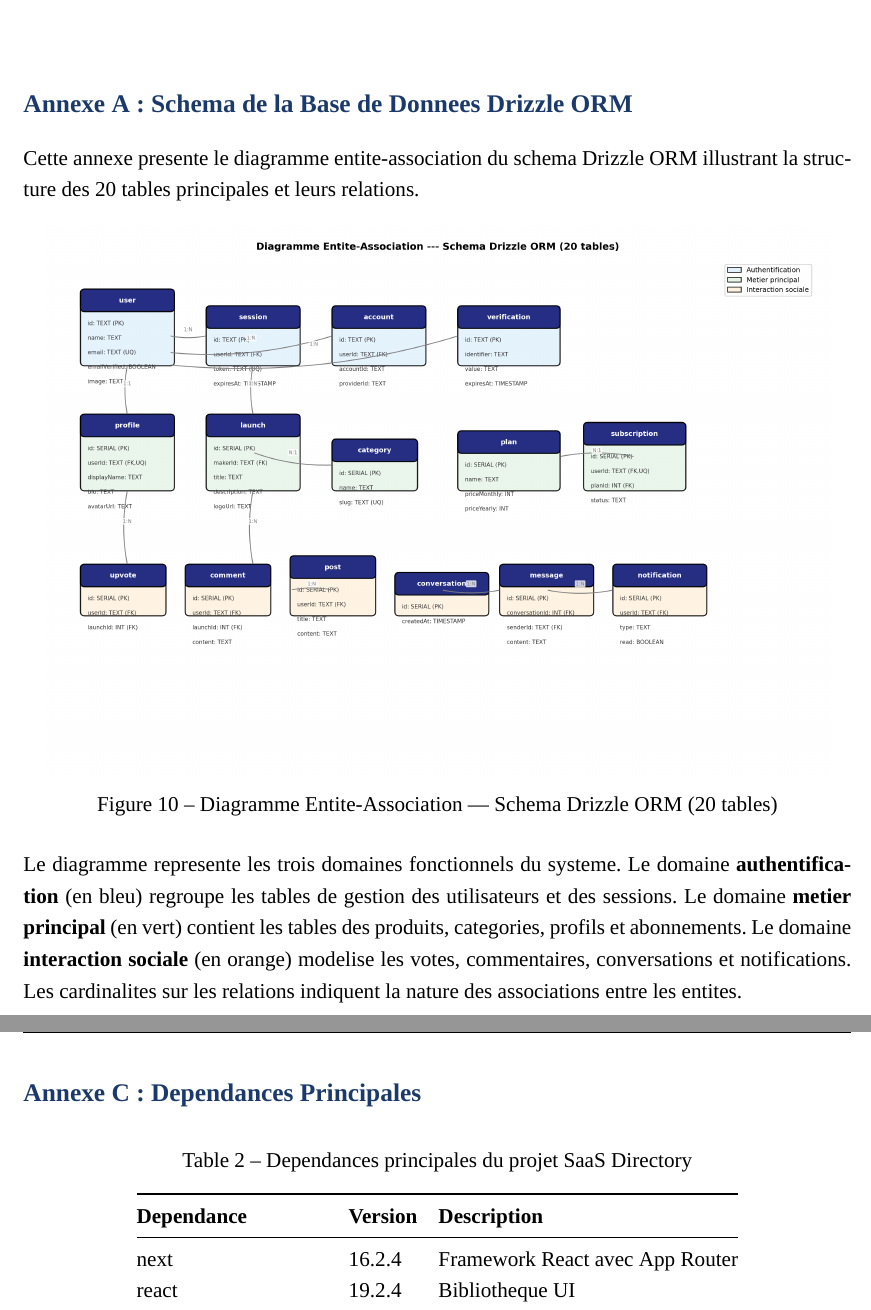
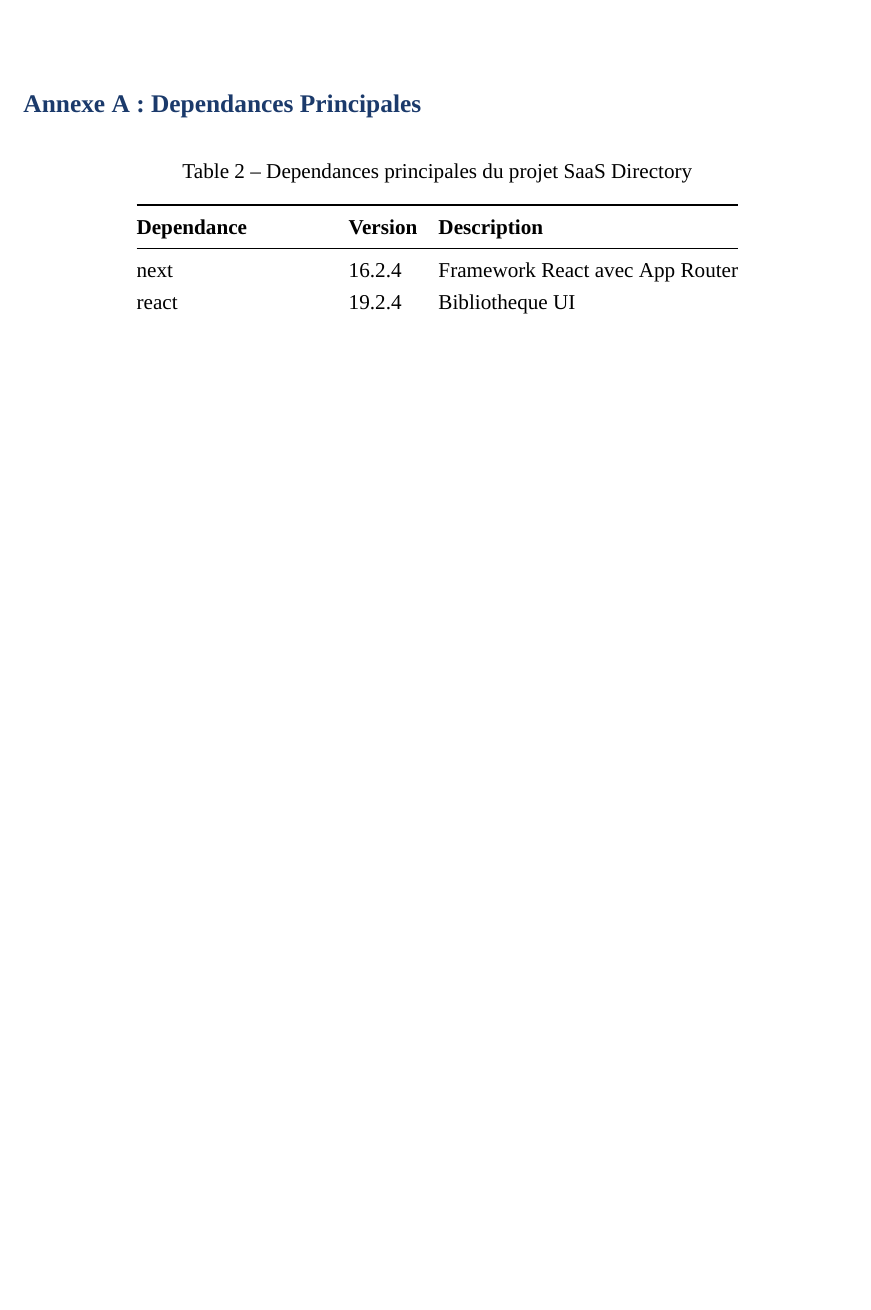
Before and after one commit to Zeinot/marketplace-saas, a LaTeX document (latest-rapport-genie-logiciel/latex/main.tex, which reads latest-rapport-genie-logiciel/latex/annexes.tex): two parts of pages 31 and 32 of 33 before the commit and part of page 31 of 32 after it, the two joined at a grey line, cut so that both start at the same text, the shorter picture padded with empty space. Compiled offline with XeLaTeX; a missing font is replaced by an installed copy or a similar font.

```diff
--- a/latest-rapport-genie-logiciel/latex/annexes.tex
+++ b/latest-rapport-genie-logiciel/latex/annexes.tex
@@ -2,24 +2,8 @@
 \section*{Annexes}
 \addcontentsline{toc}{section}{Annexes}
 
-\subsection*{Annexe A : Schema de la Base de Donnees Drizzle ORM}
-\addcontentsline{toc}{subsection}{Annexe A : Schema de la Base de Donnees}
-
-Cette annexe presente le diagramme entite-association du schema Drizzle ORM illustrant la structure des 20 tables principales et leurs relations.
-
-\begin{figure}[htbp]
-\centering
-\includegraphics[width=0.95\textwidth]{assets/er_diagram.png}
-\caption{Diagramme Entite-Association --- Schema Drizzle ORM (20 tables)}
-\label{fig:er}
-\end{figure}
-
-Le diagramme represente les trois domaines fonctionnels du systeme. Le domaine \textbf{authentification} (en bleu) regroupe les tables de gestion des utilisateurs et des sessions. Le domaine \textbf{metier principal} (en vert) contient les tables des produits, categories, profils et abonnements. Le domaine \textbf{interaction sociale} (en orange) modelise les votes, commentaires, conversations et notifications. Les cardinalites sur les relations indiquent la nature des associations entre les entites.
-
-\newpage
-
-\subsection*{Annexe C : Dependances Principales}
-\addcontentsline{toc}{subsection}{Annexe C : Dependances Principales}
+\subsection*{Annexe A : Dependances Principales}
+\addcontentsline{toc}{subsection}{Annexe A : Dependances Principales}
 
 \begin{table}[H]
 \centering
```
Also changed, not shown: latest-rapport-genie-logiciel/latex/chapters.tex (+1 -1 lines), latest-rapport-genie-logiciel/latex/main.tex (+2 -2 lines), latest-rapport-genie-logiciel/Rapport_GL_SaaS_Directory.pdf, latest-rapport-genie-logiciel/latex/assets/architecture_layers.png, latest-rapport-genie-logiciel/latex/assets/auth_activity.png, latest-rapport-genie-logiciel/latex/assets/class.png, latest-rapport-genie-logiciel/latex/assets/deployment.png, latest-rapport-genie-logiciel/latex/assets/gantt.png, latest-rapport-genie-logiciel/latex/assets/schema_evolution.png, latest-rapport-genie-logiciel/latex/assets/sequence.png, latest-rapport-genie-logiciel/latex/assets/subscription_state.png, latest-rapport-genie-logiciel/latex/assets/test_pyramid.png, latest-rapport-genie-logiciel/latex/assets/use_case.png, latest-rapport-genie-logiciel/latex/main.pdf, 1 more files.
